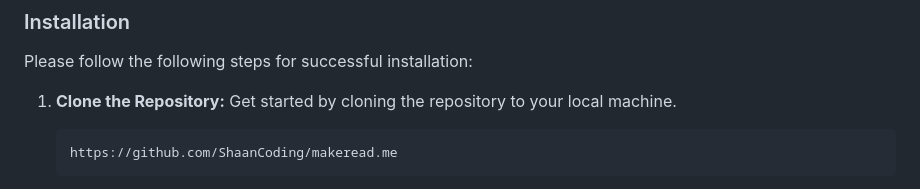
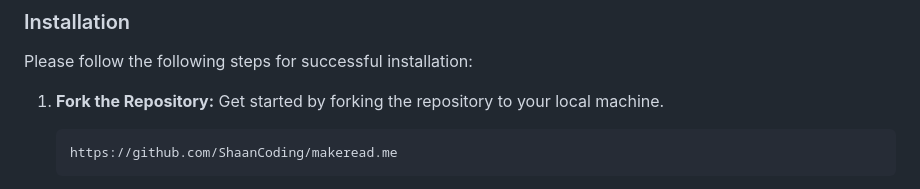
Before and after one commit to ShaanCoding/makeread.me, a Markdown page: README.md, the part around the change. Drawn GitHub-style.

Commit message:
Fix: change clone by fork

````diff
--- a/README.md
+++ b/README.md
@@ -94,7 +94,7 @@ Now you are ready to use Yarn for managing and versioning your project dependenc
 
 Please follow the following steps for successful installation:
 
-1. **Clone the Repository:** Get started by cloning the repository to your local machine.
+1. **Fork the Repository:** Get started by forking the repository to your local machine.
 
    ```
    https://github.com/ShaanCoding/makeread.me
````
